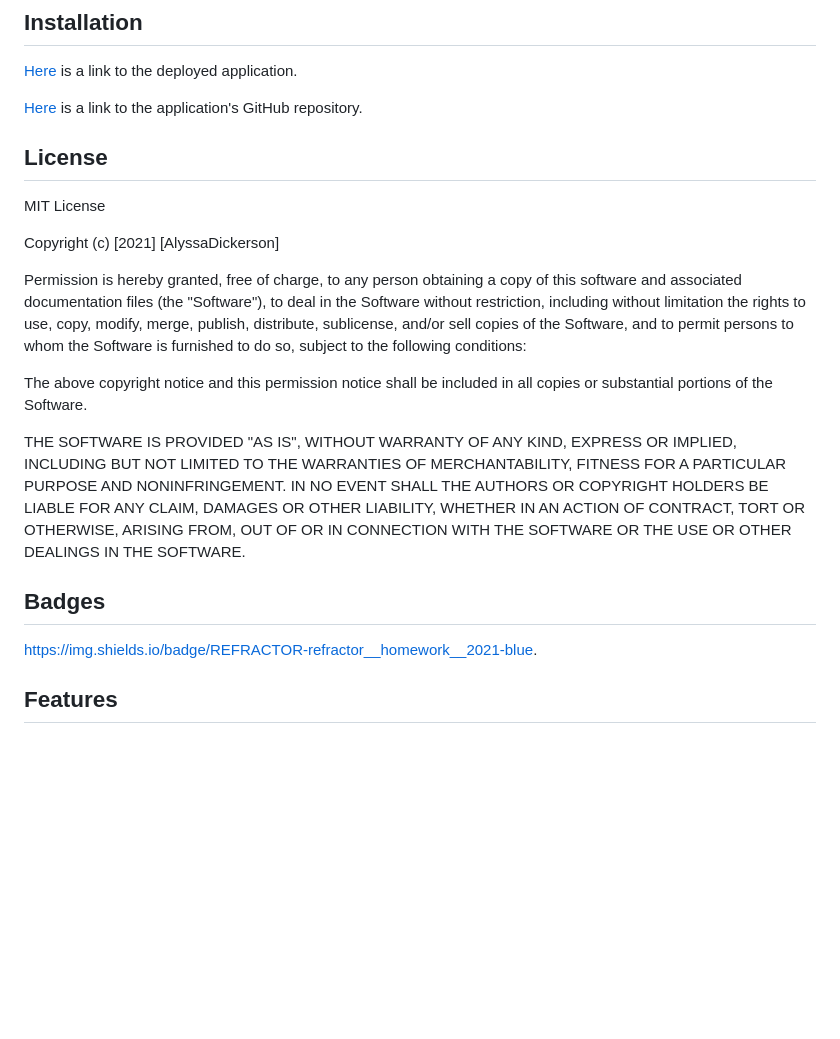
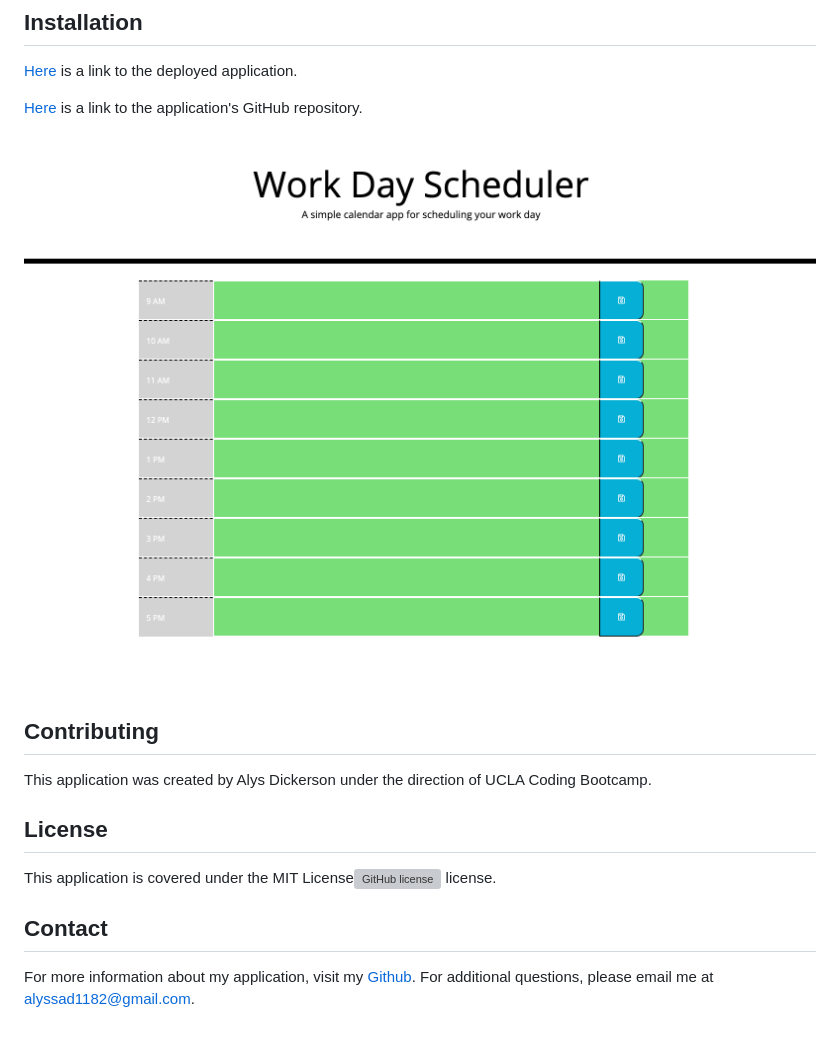
Before and after one commit to alyscorpio/work_day_scheduler, a Markdown page: README.md, the part around the change. Drawn GitHub-style; pictures changed too: assets/images/work-day-scheduler.png (added); blank space fills up the shorter version; grey boxes are pictures that could not be loaded.

Commit message:
adding screenshot to readme

```diff
--- a/README.md
+++ b/README.md
@@ -10,22 +10,14 @@ While completing this project, I learned third party APIs, and local storage.
 
 [Here](https://github.com/alyscorpio/work_day_scheduler) is a link to the application's GitHub repository.
 
+![screenshot of application](./assets/images/work-day-scheduler.png)
+
+## Contributing
+This application was created by Alys Dickerson under the direction of UCLA Coding Bootcamp.
+
 ## License
-MIT License
+This application is covered under the MIT License![GitHub license](https://img.shields.io/badge/license--blue.svg) license.
 
-Copyright (c) [2021] [AlyssaDickerson]
-
-Permission is hereby granted, free of charge, to any person obtaining a copy of this software and associated documentation files (the "Software"), to deal in the Software without restriction, including without limitation the rights to use, copy, modify, merge, publish, distribute, sublicense, and/or sell copies of the Software, and to permit persons to whom the Software is
-furnished to do so, subject to the following conditions:
-
-The above copyright notice and this permission notice shall be included in all copies or substantial portions of the Software.
-
-THE SOFTWARE IS PROVIDED "AS IS", WITHOUT WARRANTY OF ANY KIND, EXPRESS OR IMPLIED, INCLUDING BUT NOT LIMITED TO THE WARRANTIES OF MERCHANTABILITY, FITNESS FOR A PARTICULAR PURPOSE AND NONINFRINGEMENT. IN NO EVENT SHALL THE AUTHORS OR COPYRIGHT HOLDERS BE LIABLE FOR ANY CLAIM, DAMAGES OR OTHER LIABILITY, WHETHER IN AN ACTION OF CONTRACT, TORT OR OTHERWISE, ARISING FROM, OUT OF OR IN CONNECTION WITH THE SOFTWARE OR THE USE OR OTHER DEALINGS IN THE
-SOFTWARE.
-
-## Badges
-https://img.shields.io/badge/REFRACTOR-refractor__homework__2021-blue.
-
-## Features
-<link rel="stylesheet" href="./assets/style.css">
-<link rel="html" href=".index.html">
+## Contact
+For more information about my application, visit my [Github](https://github.com/alyscorpio).
+For additional questions, please email me at alyssad1182@gmail.com.
```
